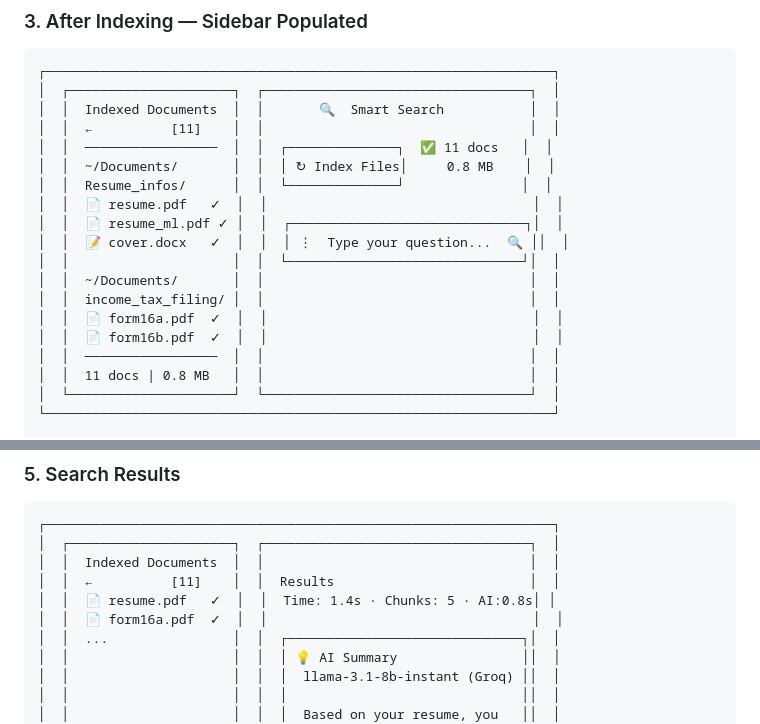
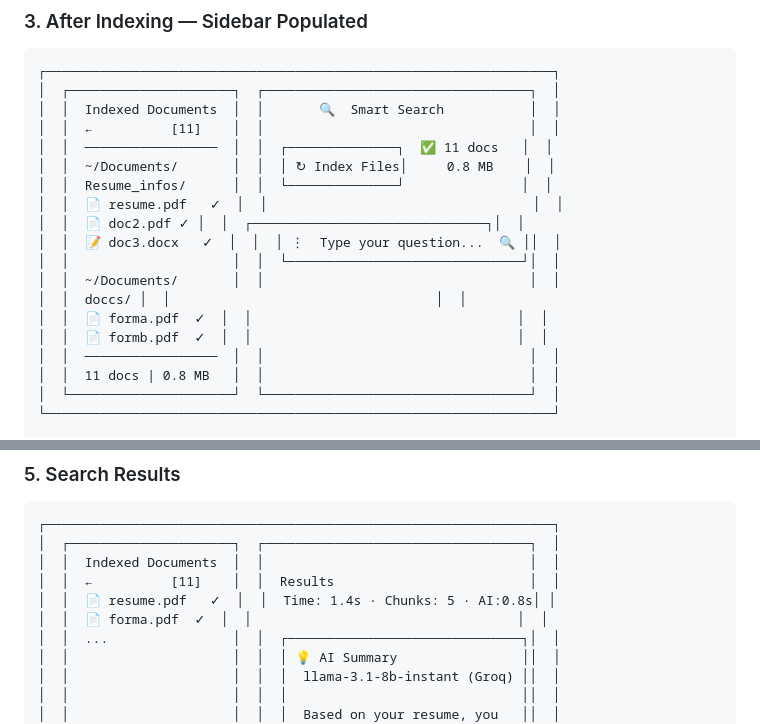
Before and after one commit to josemoti1999/smart_search, a Markdown page: README.md, 2 parts joined by grey strips. GitHub-like rendering.

```diff
--- a/README.md
+++ b/README.md
@@ -77,13 +77,13 @@
 │  │  ~/Documents/       │  │  │ ↻ Index Files│     0.8 MB    │  │
 │  │  Resume_infos/      │  │  └──────────────┘               │  │
 │  │  📄 resume.pdf   ✓  │  │                                  │  │
-│  │  📄 resume_ml.pdf ✓ │  │  ┌──────────────────────────────┐│  │
-│  │  📝 cover.docx   ✓  │  │  │ ⋮  Type your question...  🔍 ││  │
+│  │  📄 doc2.pdf ✓ │  │  ┌──────────────────────────────┐│  │
+│  │  📝 doc3.docx   ✓  │  │  │ ⋮  Type your question...  🔍 ││  │
 │  │                     │  │  └──────────────────────────────┘│  │
 │  │  ~/Documents/       │  │                                  │  │
-│  │  income_tax_filing/ │  │                                  │  │
-│  │  📄 form16a.pdf  ✓  │  │                                  │  │
-│  │  📄 form16b.pdf  ✓  │  │                                  │  │
+│  │  doccs/ │  │                                  │  │
+│  │  📄 forma.pdf  ✓  │  │                                  │  │
+│  │  📄 formb.pdf  ✓  │  │                                  │  │
 │  │  ─────────────────  │  │                                  │  │
 │  │  11 docs | 0.8 MB   │  │                                  │  │
 │  └─────────────────────┘  └──────────────────────────────────┘  │
@@ -126,7 +126,7 @@
 │  │  Indexed Documents  │  │                                  │  │
 │  │  ←          [11]    │  │  Results                         │  │
 │  │  📄 resume.pdf   ✓  │  │  Time: 1.4s · Chunks: 5 · AI:0.8s│ │
-│  │  📄 form16a.pdf  ✓  │  │                                  │  │
+│  │  📄 forma.pdf  ✓  │  │                                  │  │
 │  │  ...                │  │  ┌──────────────────────────────┐│  │
 │  │                     │  │  │ 💡 AI Summary                ││  │
 │  │                     │  │  │  llama-3.1-8b-instant (Groq) ││  │
```
